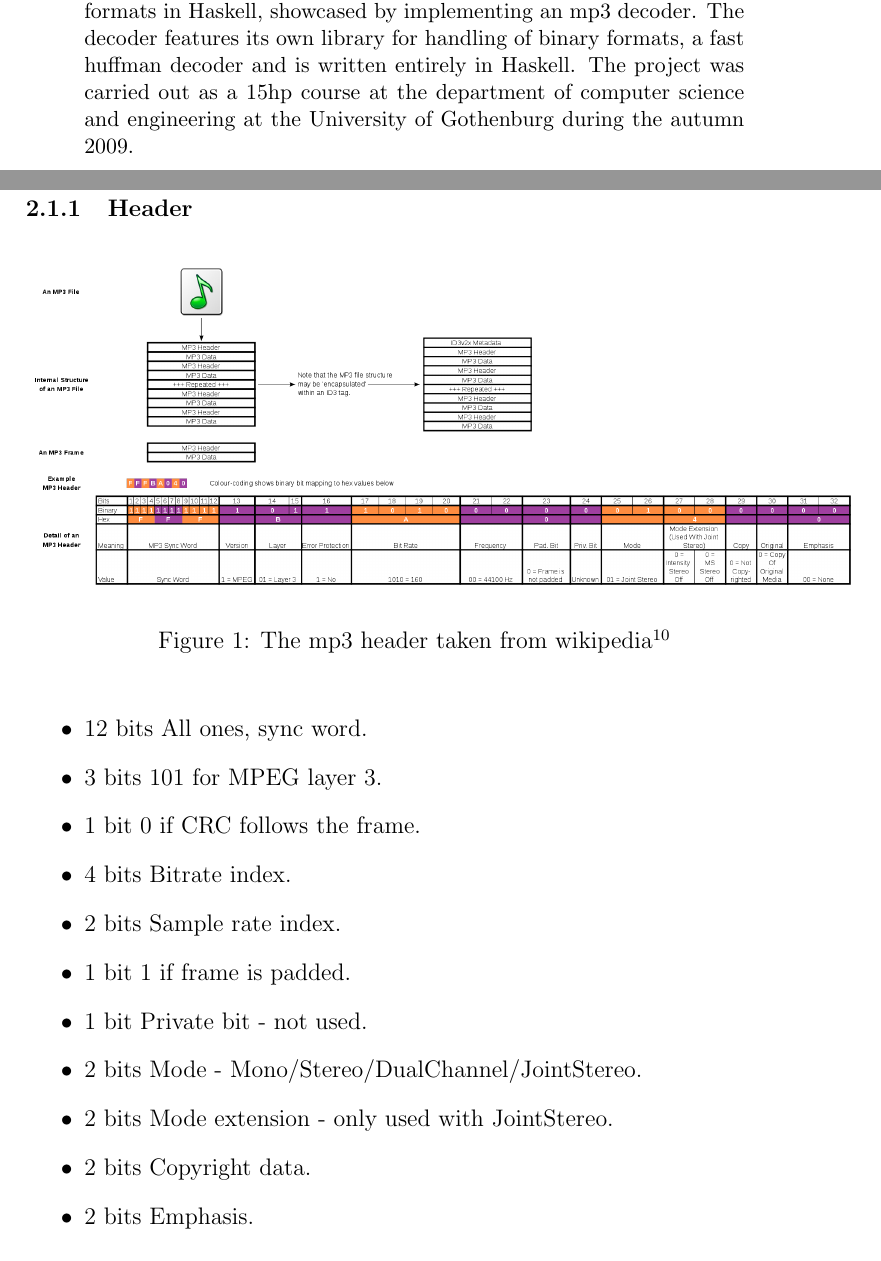
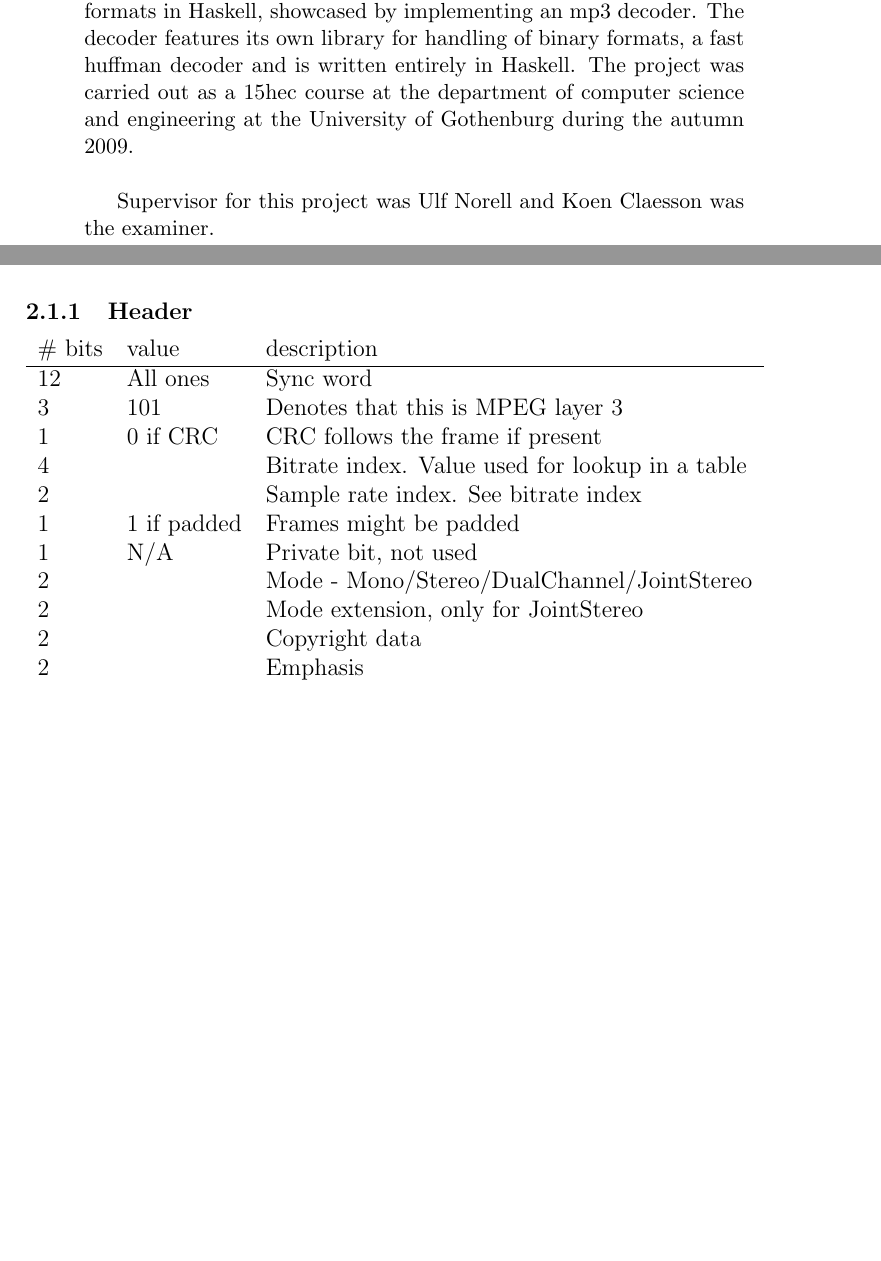
Before and after one commit to andekar/hqmp3, a LaTeX paper (docs/report.tex): two parts of pages 1 and 3 of 18 before the commit and two parts of pages 1 and 3 of 19 after it, joined at a grey line, cut so that both start at the same text, the shorter picture padded with empty space. Compiled offline with pdfLaTeX.

Commit message:
report done

```diff
--- a/docs/report.tex
+++ b/docs/report.tex
@@ -46,8 +46,11 @@
     This project aims to show how one can parse and decode binary formats in
     Haskell, showcased by implementing an mp3 decoder. The decoder features its
     own library for handling of binary formats, a fast huffman decoder and is
-    written entirely in Haskell. The project was carried out as a 15hp course at
-    the department of computer science and engineering at the University of
-    Gothenburg during the autumn 2009.
+    written entirely in Haskell. The project was carried out as a 15hec course
+    at the department of computer science and engineering at the University of
+    Gothenburg during the autumn 2009. \\
+
+    Supervisor for this project was Ulf Norell and Koen Claesson was the
+    examiner.
 \end{abstract}
 
@@ -83,24 +88,20 @@
 
        \subsubsection{Header}
        \label{sec:header}
-\begin{figure}[h!]
-  \centering
-    \includegraphics[width=1.1\textwidth]{1000px-Mp3filestructure}
-  \caption{The mp3 header taken from wikipedia \cite{mike}}
-\end{figure}
-            \begin{itemize}
-                \item{12 bits} All ones, sync word.
-                \item{3 bits} 101 for MPEG layer 3.
-                \item{1 bit} 0 if CRC follows the frame.
-                \item{4 bits} Bitrate index.
-                \item{2 bits} Sample rate index.
-                \item{1 bit} 1 if frame is padded.
-                \item{1 bit} Private bit - not used.
-                \item{2 bits} Mode - Mono/Stereo/DualChannel/JointStereo.
-                \item{2 bits} Mode extension - only used with JointStereo.
-                \item{2 bits} Copyright data.
-                \item{2 bits} Emphasis.
-            \end{itemize}
+        \begin{tabular}{l l l}
+            \# bits & value & description \\ \hline
+            12  & All ones    & Sync word \\
+            3   & 101         & Denotes that this is MPEG layer 3 \\
+            1   & 0 if CRC    & CRC follows the frame if present \\
+            4   &             & Bitrate index. Value used for lookup in a table \\
+            2   &             & Sample rate index. See bitrate index \\
+            1   & 1 if padded & Frames might be padded \\
+            1   & N/A         & Private bit, not used \\
+            2   &             & Mode - Mono/Stereo/DualChannel/JointStereo \\
+            2   &             & Mode extension, only for JointStereo \\
+            2   &             & Copyright data \\
+            2   &             & Emphasis
+        \end{tabular}
 
             There are lots of data here that does not matter for the decoding
             process such as the copyright data and private bit, and
```
Also changed, not shown: docs/report.tex (48 more changed lines).
